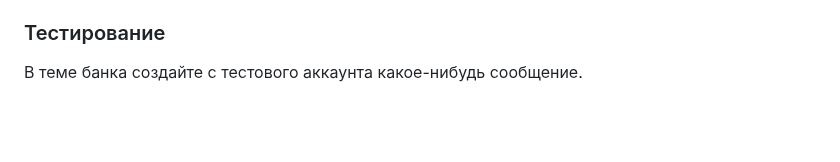
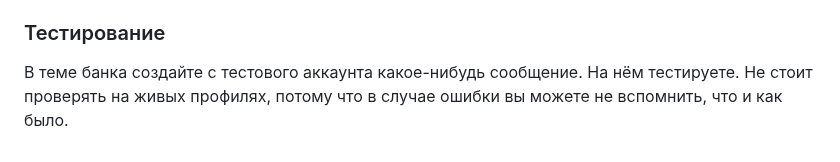
Before and after one commit to 4eDo/mybb, a Markdown page: edit_field_on_fly/readme.md, the part around the change. GitHub-like rendering; blank space fills up the shorter version.

```diff
--- a/edit_field_on_fly/readme.md
+++ b/edit_field_on_fly/readme.md
@@ -21,4 +21,4 @@
 - `const ALLOWED_GROUPS = [1]; // БЕЗ кавычек` - проверка, кому можно этим пользоваться. Группа 1 - администроторы, 2 - модераторы. Чтобы разрешить администраторам и модераторам, напишите `const ALLOWED_GROUPS = [1, 2];` Кавычки вокруг номера группы не нужны
 
 ### Тестирование
-В теме банка создайте с тестового аккаунта какое-нибудь сообщение.
+В теме банка создайте с тестового аккаунта какое-нибудь сообщение. На нём тестируете. Не стоит проверять на живых профилях, потому что в случае ошибки вы можете не вспомнить, что и как было.
```
